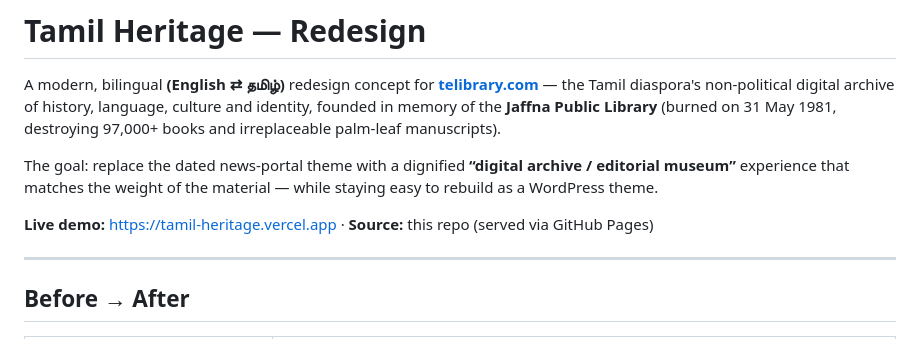
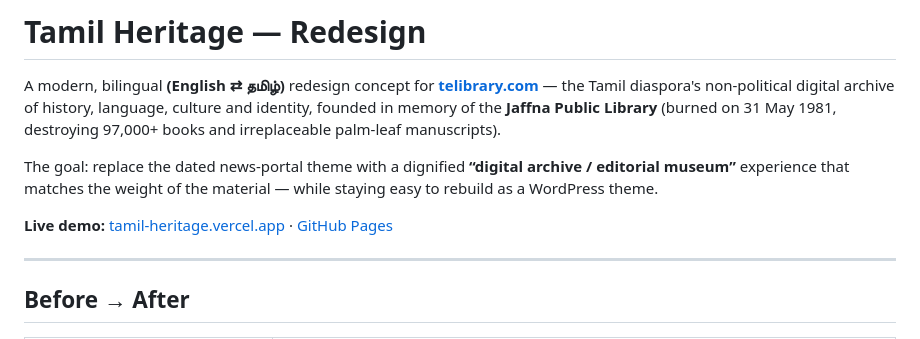
Before and after one commit to Parthee-Vijaya/tamil-heritage-redesign, a Markdown page: README.md, the part around the change. Drawn GitHub-style.

Commit message:
docs: add GitHub Pages URL to README

```diff
--- a/README.md
+++ b/README.md
@@ -4,7 +4,7 @@ A modern, bilingual **(English ⇄ தமிழ்)** redesign concept for **[te
 
 The goal: replace the dated news‑portal theme with a dignified **“digital archive / editorial museum”** experience that matches the weight of the material — while staying easy to rebuild as a WordPress theme.
 
-**Live demo:** https://tamil-heritage.vercel.app · **Source:** this repo (served via GitHub Pages)
+**Live demo:** [tamil-heritage.vercel.app](https://tamil-heritage.vercel.app) · [GitHub Pages](https://parthee-vijaya.github.io/tamil-heritage-redesign/)
 
 ---
 
```
